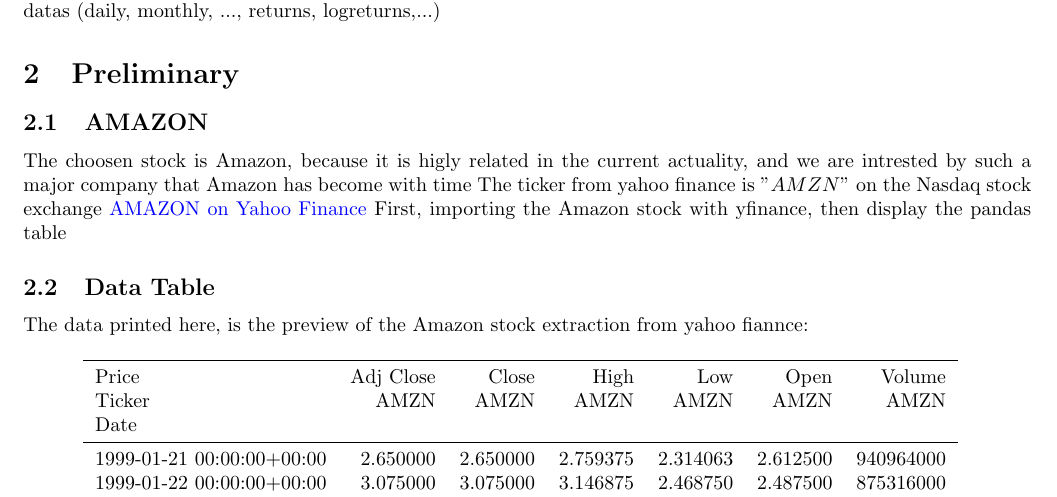
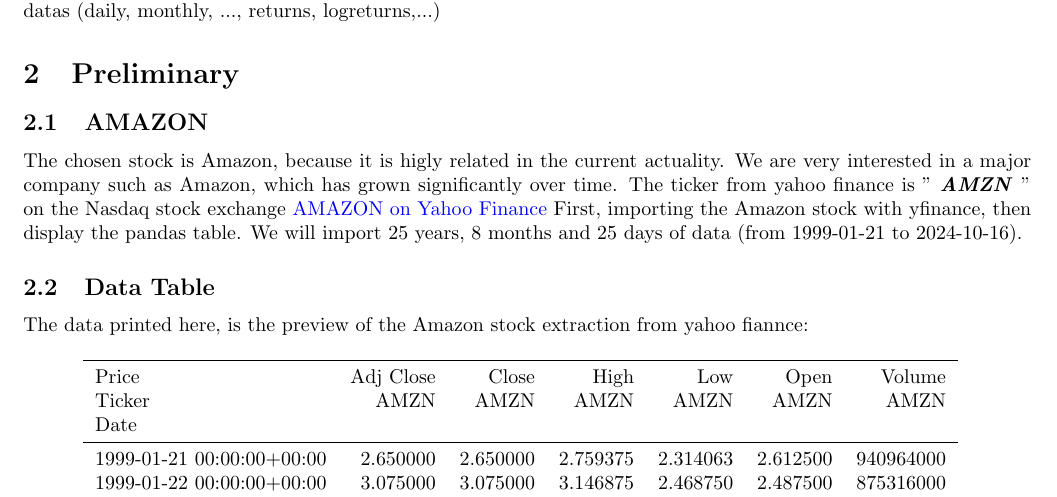
Before and after one commit to cgav1n1/Econometrics_Stylized_Facts, a LaTeX problem sheet (Latex/assignment.tex): part of page 1 of 3, cut so that both start at the same text. Compiled offline with pdfLaTeX.

Commit message:
Changements texte Préli. Ajout date début, date fin, nombre de jours de l'échantillon

```diff
--- a/Latex/assignment.tex
+++ b/Latex/assignment.tex
@@ -58,9 +58,10 @@
 %``Lecture 1: Financial Returns: Description and Stylized Facts’’.
 \subsection{AMAZON}
 
-The choosen stock is Amazon, because it is higly related in the current actuality, and we are intrested by such a major company that Amazon has become with time
-The ticker from yahoo finance is $"AMZN"$ on the Nasdaq stock exchange \href{https://finance.yahoo.com/quote/AMZN/.}{AMAZON on Yahoo Finance}
-First, importing the Amazon stock with yfinance, then display the pandas table
+The chosen stock is Amazon, because it is higly related in the current actuality. We are very interested in a major company such as Amazon, which has grown significantly over time.
+The ticker from yahoo finance is " \textbf{\textit{AMZN}} " on the Nasdaq stock exchange \href{https://finance.yahoo.com/quote/AMZN/.}{AMAZON on Yahoo Finance}
+First, importing the Amazon stock with yfinance, then display the pandas table.
+We will import 25 years, 8 months and 25 days of data (from 1999-01-21 to 2024-10-16).
 
 \subsection{Data Table}
 The data printed here, is the preview of the Amazon stock extraction from yahoo fiannce:
```
Also changed, not shown: Latex/Img/MissingDates(2010_to_2011).pdf, Latex/Img/log_returns.pdf, Latex/Img/prices_time.pdf, Latex/Img/squared_log_returns.pdf.
